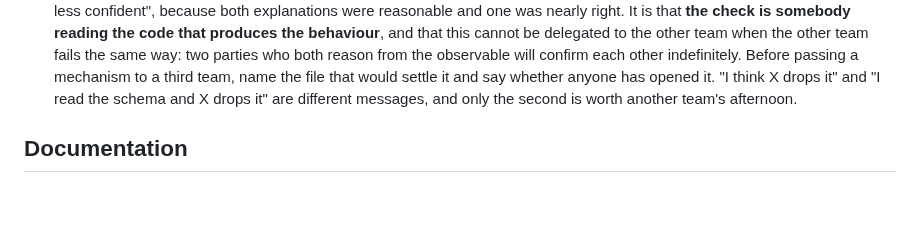
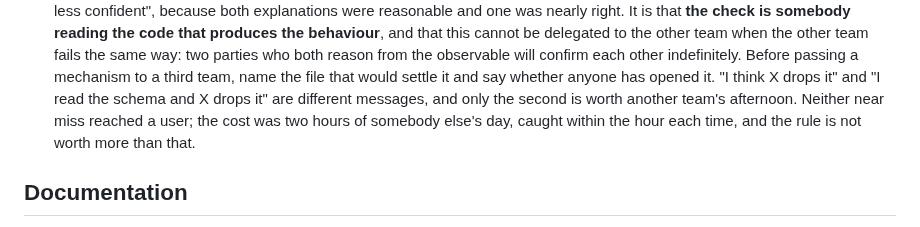
Before and after one commit to scottxxxxx/contextquilt, a Markdown page: CLAUDE.md, the part around the change. Drawn GitHub-style; blank space fills up the shorter version.

Commit message:
docs: rule 9's closing sentence, so the three files stay identical (#410)
SS landed rule 9 in their CLAUDE.md with a closing sentence CQ's copy
did not have, and Scott confirmed it here rather than on the relay. It
sizes the receipt: two near misses of another team's time, nothing
shipped wrong, caught within the hour. Without it the paragraph reads
like an incident and invites the discounting rule 6 exists to prevent,
where a reader checks the receipt, finds it smaller than the prose, and
downgrades the file. Better the rule states its own price.

Identical wording across the three files is the entire mechanism, and
the first divergence is the one that ends it, so this lands the same
day as the rule.


Claude-Session: https://claude.ai/code/session_01UXb9qexMj2U7hJhN8pWB6r

Co-authored-by: Claude Opus 5 (1M context) <noreply@anthropic.com>

```diff
--- a/CLAUDE.md
+++ b/CLAUDE.md
@@ -203,7 +203,9 @@ it has cost something.
    Before passing a mechanism to a third team, name the file that would
    settle it and say whether anyone has opened it. "I think X drops it"
    and "I read the schema and X drops it" are different messages, and only
-   the second is worth another team's afternoon.
+   the second is worth another team's afternoon. Neither near miss reached
+   a user; the cost was two hours of somebody else's day, caught within the
+   hour each time, and the rule is not worth more than that.
 
 ## Documentation
 
```
